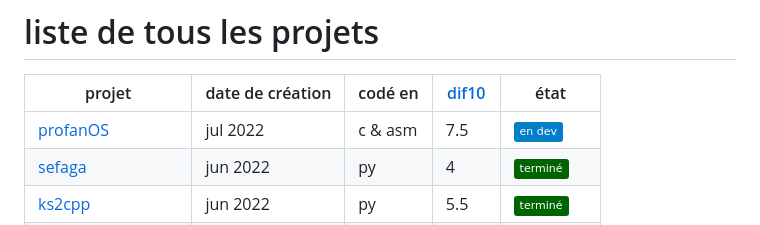
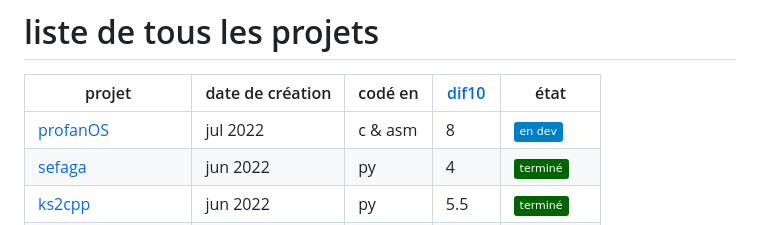
Before and after one commit to elydre/elydre, a Markdown page: all.md, the part around the change. Rendered like a GitHub page; badges without logos.

```diff
--- a/all.md
+++ b/all.md
@@ -2,7 +2,7 @@
 
 | projet                                                                     | date de création | codé en  | [dif10](http://pf4.ddns.net/dif10) | état                                             |
 |---------------------------------------------------------------------------------------|----------|-------|-------|-------------------------------------------------------------------------------|
-| [profanOS](https://github.com/elydre/profanOS)                                        | jul 2022 |c & asm| 7.5   | ![](https://img.shields.io/static/v1?label=&message=en%20dev&color=blue)      |
+| [profanOS](https://github.com/elydre/profanOS)                                        | jul 2022 |c & asm| 8     | ![](https://img.shields.io/static/v1?label=&message=en%20dev&color=blue)      |
 | [sefaga](https://github.com/elydre/sefaga)                                            | jun 2022 | py    | 4     | ![](https://img.shields.io/static/v1?label=&message=terminé&color=darkgreen)  |
 | [ks2cpp](https://github.com/elydre/ks2cpp)                                            | jun 2022 | py    | 5.5   | ![](https://img.shields.io/static/v1?label=&message=terminé&color=darkgreen)  |
 | [coral-models](https://github.com/elydre/coral-tflite-models)                         | may 2022 |py & tf| 2     | ![](https://img.shields.io/static/v1?label=&message=terminé&color=darkgreen)  |
```
